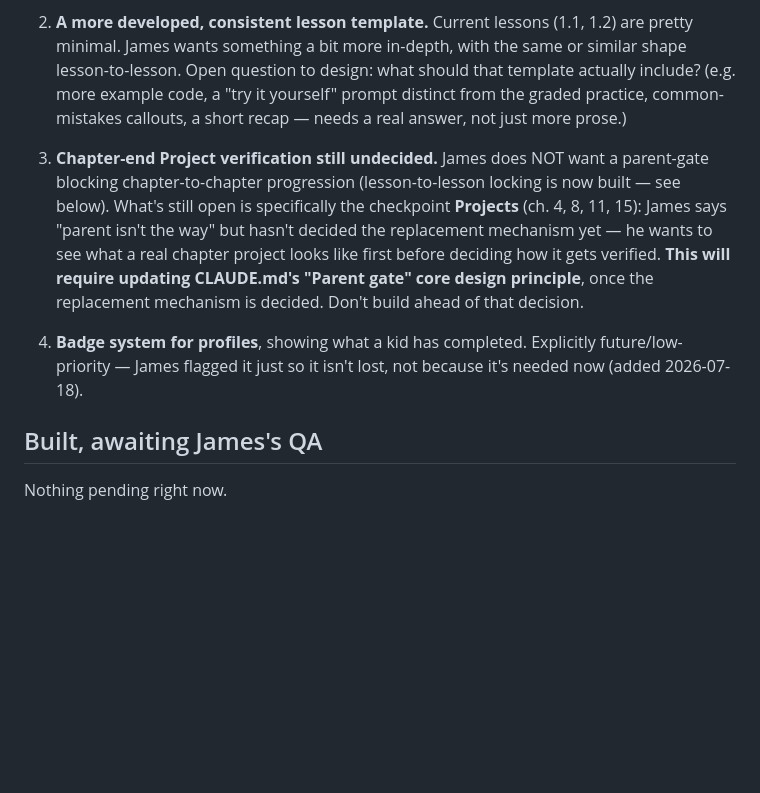
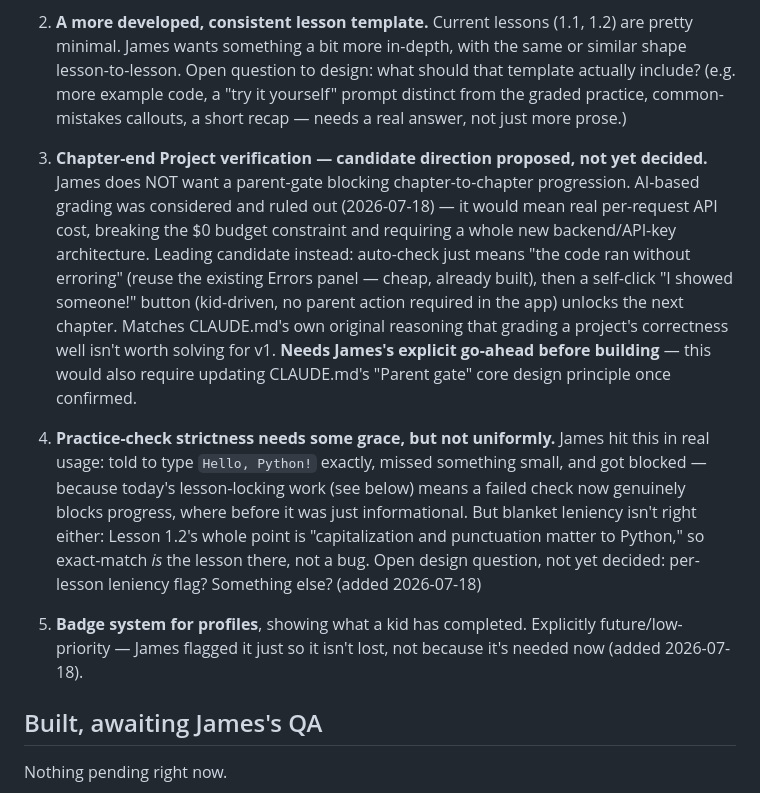
Before and after one commit to Reverie-Revival/code_school, a Markdown page: memory/project_ideas.md, the part around the change. Rendered like a GitHub page; blank space fills up the shorter version.

Commit message:
Update project_ideas.md: propose Project-verification direction, add practice-strictness item
Idea #3 gets a concrete candidate direction after discussion: skip AI
grading (real cost, breaks $0 budget), use "ran without erroring" +
kid self-click "I showed someone" instead - matches CLAUDE.md's
original reasoning, needs James's go-ahead before building.

New idea #4: practice-check strictness needs grace in some cases but
not others (Lesson 1.2's exact-match IS the lesson, not a bug) -
surfaced by James hitting the new lesson-locking wall in real usage.

Co-Authored-By: Claude Sonnet 5 <noreply@anthropic.com>

```diff
--- a/memory/project_ideas.md
+++ b/memory/project_ideas.md
@@ -17,9 +17,11 @@ James's chosen process for this project (see [[project-workflow]]): no GitHub Is
 
 2. **A more developed, consistent lesson template.** Current lessons (1.1, 1.2) are pretty minimal. James wants something a bit more in-depth, with the same or similar shape lesson-to-lesson. Open question to design: what should that template actually include? (e.g. more example code, a "try it yourself" prompt distinct from the graded practice, common-mistakes callouts, a short recap — needs a real answer, not just more prose.)
 
-3. **Chapter-end Project verification still undecided.** James does NOT want a parent-gate blocking chapter-to-chapter progression (lesson-to-lesson locking is now built — see below). What's still open is specifically the checkpoint **Projects** (ch. 4, 8, 11, 15): James says "parent isn't the way" but hasn't decided the replacement mechanism yet — he wants to see what a real chapter project looks like first before deciding how it gets verified. **This will require updating CLAUDE.md's "Parent gate" core design principle**, once the replacement mechanism is decided. Don't build ahead of that decision.
+3. **Chapter-end Project verification — candidate direction proposed, not yet decided.** James does NOT want a parent-gate blocking chapter-to-chapter progression. AI-based grading was considered and ruled out (2026-07-18) — it would mean real per-request API cost, breaking the $0 budget constraint and requiring a whole new backend/API-key architecture. Leading candidate instead: auto-check just means "the code ran without erroring" (reuse the existing Errors panel — cheap, already built), then a self-click "I showed someone!" button (kid-driven, no parent action required in the app) unlocks the next chapter. Matches CLAUDE.md's own original reasoning that grading a project's correctness well isn't worth solving for v1. **Needs James's explicit go-ahead before building** — this would also require updating CLAUDE.md's "Parent gate" core design principle once confirmed.
 
-4. **Badge system for profiles**, showing what a kid has completed. Explicitly future/low-priority — James flagged it just so it isn't lost, not because it's needed now (added 2026-07-18).
+4. **Practice-check strictness needs some grace, but not uniformly.** James hit this in real usage: told to type `Hello, Python!` exactly, missed something small, and got blocked — because today's lesson-locking work (see below) means a failed check now genuinely blocks progress, where before it was just informational. But blanket leniency isn't right either: Lesson 1.2's whole point is "capitalization and punctuation matter to Python," so exact-match *is* the lesson there, not a bug. Open design question, not yet decided: per-lesson leniency flag? Something else? (added 2026-07-18)
+
+5. **Badge system for profiles**, showing what a kid has completed. Explicitly future/low-priority — James flagged it just so it isn't lost, not because it's needed now (added 2026-07-18).
 
 ## Built, awaiting James's QA
 
```
